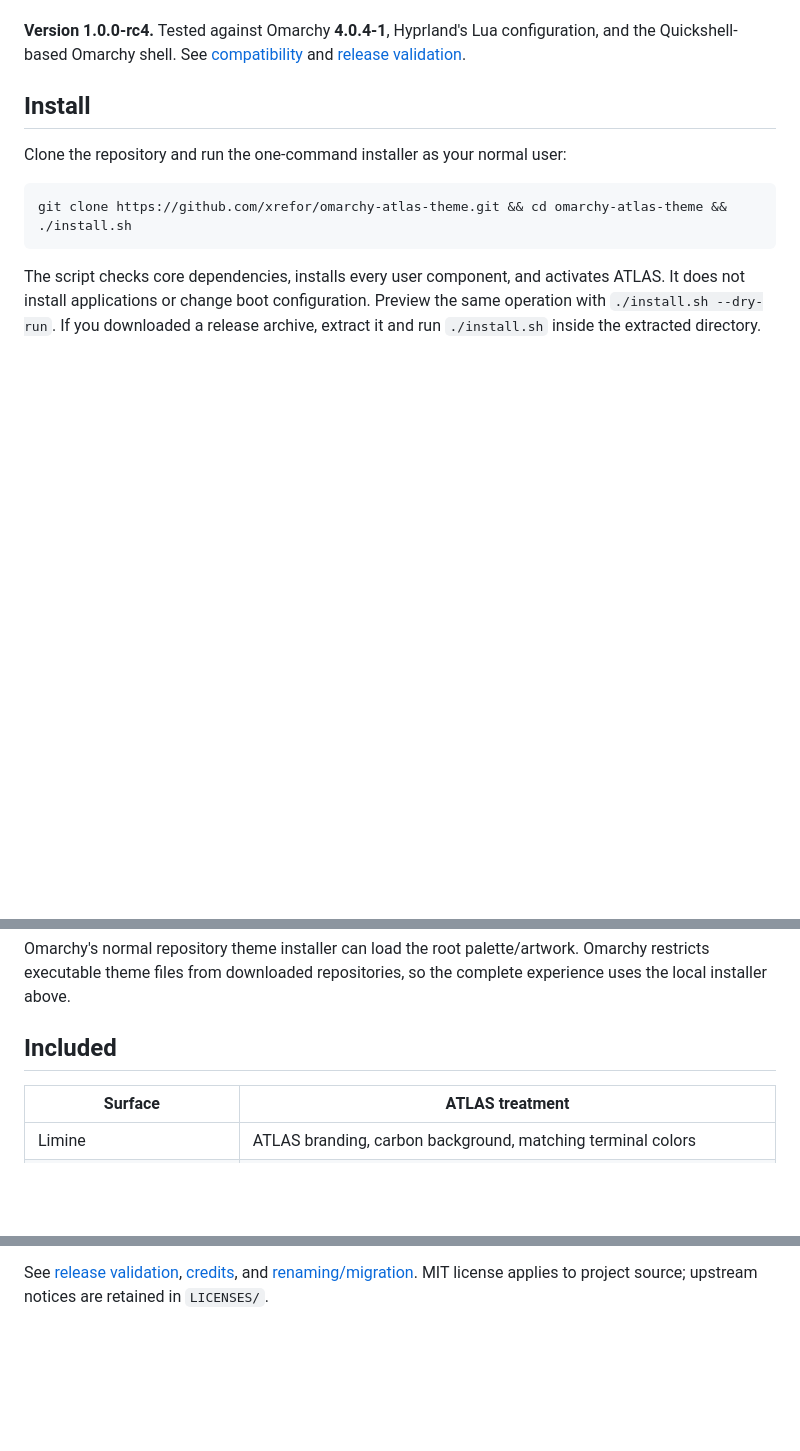
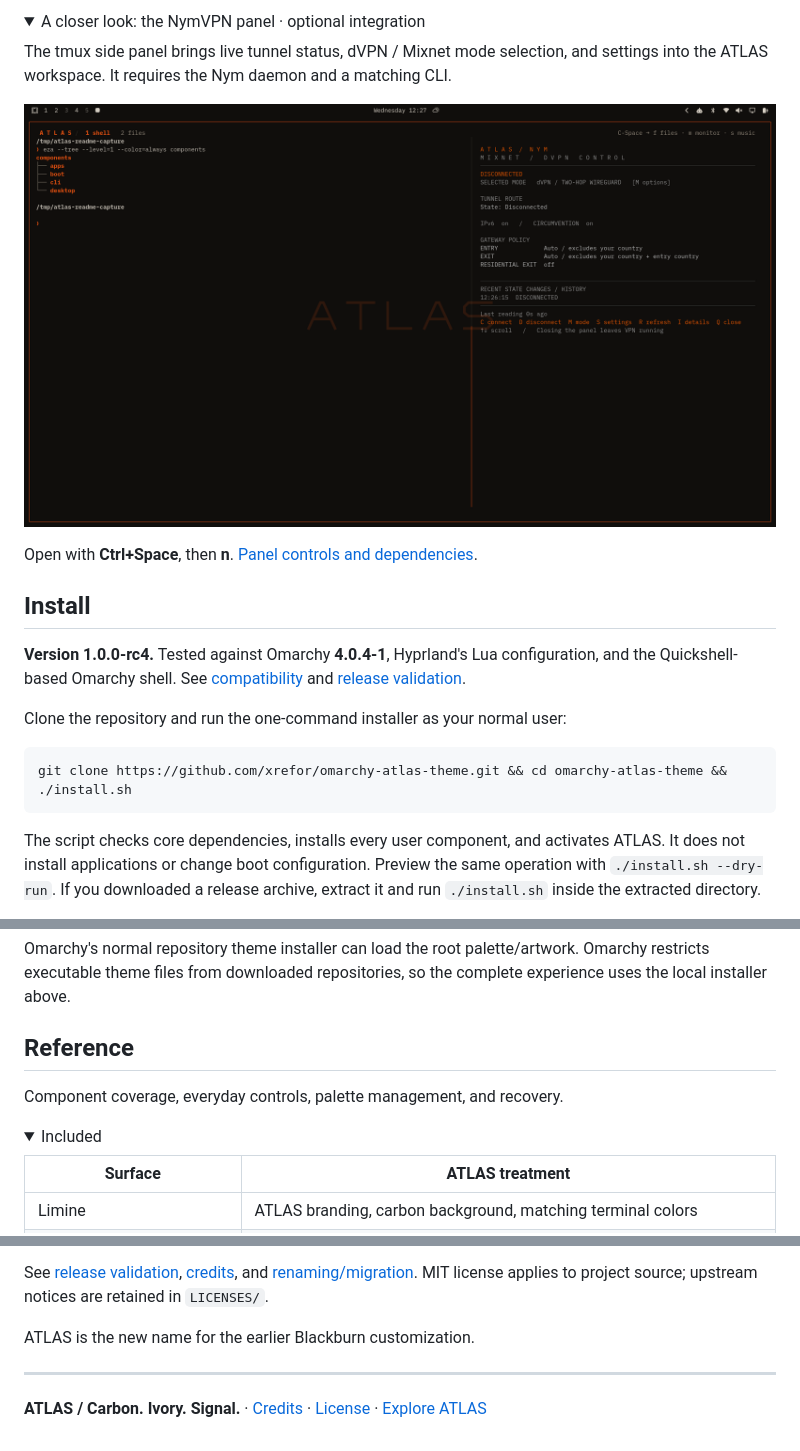
Before and after one commit to xrefor/omarchy-atlas-theme, a Markdown page: README.md, 3 parts joined by grey strips. Drawn GitHub-style; pictures changed too: docs/media/atlas-terminal.png (added); folded sections open; blank space fills up the shorter version.

```diff
--- a/README.md
+++ b/README.md
@@ -12,9 +70,20 @@ ATLAS is the new name for the earlier Blackburn customization.
+<details>
+<summary>A closer look: the NymVPN panel · optional integration</summary>
+
+The tmux side panel brings live tunnel status, dVPN / Mixnet mode selection,
+and settings into the ATLAS workspace. It requires the Nym daemon and a matching CLI.
+
+[![ATLAS terminal workspace alongside the NymVPN controls](docs/media/atlas-terminal.png)](docs/media/atlas-terminal.png)
+
+Open with **Ctrl+Space**, then **n**. [Panel controls and dependencies](docs/VPN.md).
+
+</details>
+
+## Install
 
 **Version 1.0.0-rc4.** Tested against Omarchy **4.0.4-1**, Hyprland's Lua
 configuration, and the Quickshell-based Omarchy shell. See
 [compatibility](docs/COMPATIBILITY.md) and [release validation](docs/VALIDATION.md).
-
-## Install
 
 Clone the repository and run the one-command installer as your normal user:
 
@@ -88,7 +161,14 @@ Omarchy restricts executable
 theme files from downloaded repositories, so the complete experience uses the
 local installer above.
 
-## Included
+</details>
+
+## Reference
+
+Component coverage, everyday controls, palette management, and recovery.
+
+<details>
+<summary>Included</summary>
 
 | Surface | ATLAS treatment |
 | --- | --- |
@@ -194,3 +287,11 @@ application logs, screenshots of personal content and hardware configuration.
 See [release validation](docs/VALIDATION.md), [credits](docs/CREDITS.md), and
 [renaming/migration](docs/MIGRATION.md). MIT license applies to project source;
 upstream notices are retained in `LICENSES/`.
+
+ATLAS is the new name for the earlier Blackburn customization.
+
+</details>
+
+---
+
+**ATLAS / Carbon. Ivory. Signal.** · [Credits](docs/CREDITS.md) · [License](LICENSE) · [Explore ATLAS](https://xrefor.github.io/atlas-showcase/)
```
Also changed, not shown: other parts of README.md (+88 -13 lines), docs/WEBSITE.md (added, +56 -0 lines), docs/media/README.md (added, +50 -0 lines), docs/media/atlas-desktop.gif (added), docs/media/atlas-editor.png (added), docs/media/atlas-files.png (added), docs/media/atlas-lock.png (added), docs/media/atlas-overview.gif (added), 5 other files.
